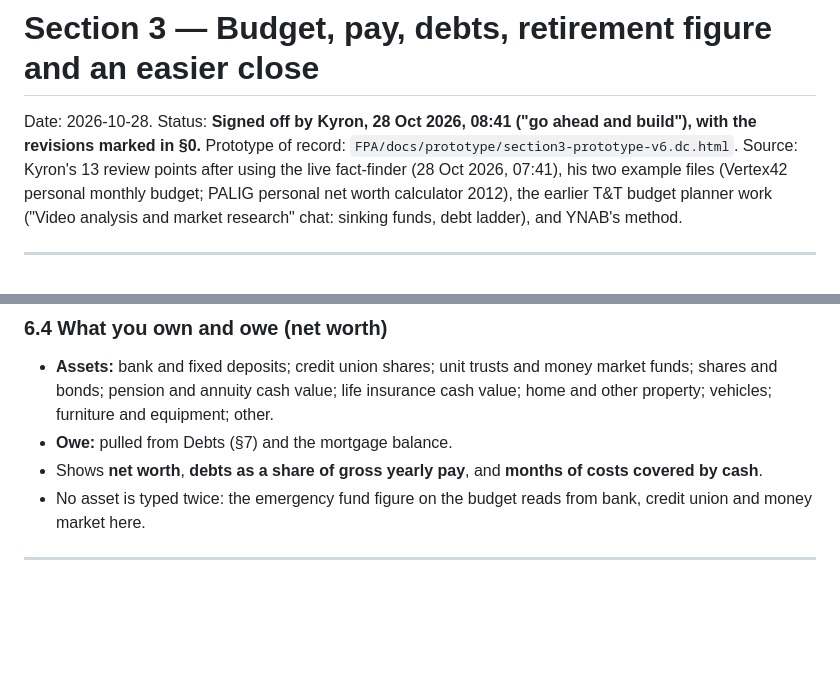
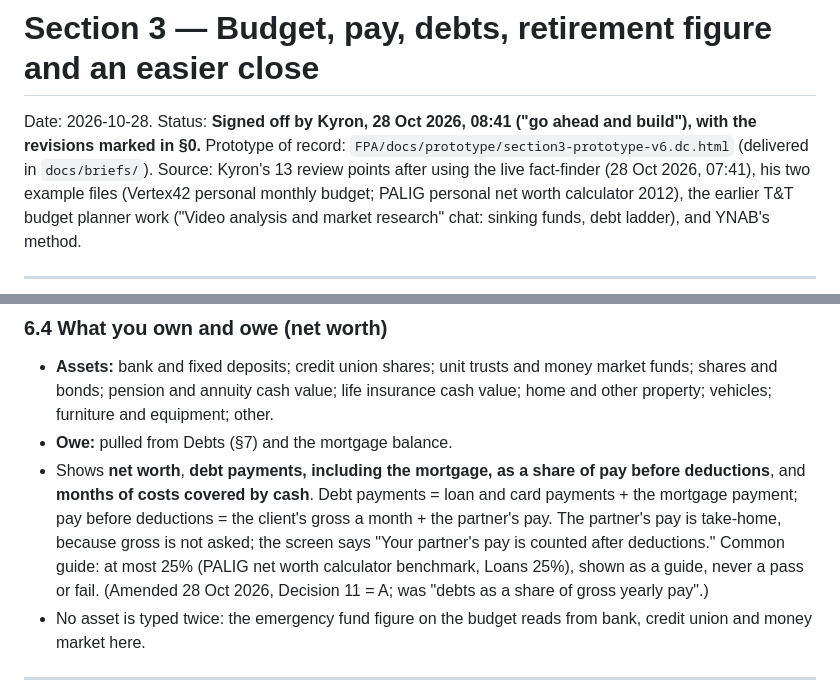
Before and after one commit to Kelsean868/Financial-Planning-App, a Markdown page: docs/briefs/2026-10-28-section-3-budget-ux-design.md, 2 parts joined by grey strips. GitHub-like rendering; blank space fills up the shorter version.

```diff
--- a/docs/briefs/2026-10-28-section-3-budget-ux-design.md
+++ b/docs/briefs/2026-10-28-section-3-budget-ux-design.md
@@ -1,6 +1,6 @@
 # Section 3 — Budget, pay, debts, retirement figure and an easier close
 
-Date: 2026-10-28. Status: **Signed off by Kyron, 28 Oct 2026, 08:41 ("go ahead and build"), with the revisions marked in §0.** Prototype of record: `FPA/docs/prototype/section3-prototype-v6.dc.html`.
+Date: 2026-10-28. Status: **Signed off by Kyron, 28 Oct 2026, 08:41 ("go ahead and build"), with the revisions marked in §0.** Prototype of record: `FPA/docs/prototype/section3-prototype-v6.dc.html` (delivered in `docs/briefs/`).
 Source: Kyron's 13 review points after using the live fact-finder (28 Oct 2026, 07:41), his two example files
 (Vertex42 personal monthly budget; PALIG personal net worth calculator 2012), the earlier T&T budget planner work
 ("Video analysis and market research" chat: sinking funds, debt ladder), and YNAB's method.
@@ -162,7 +162,7 @@ Each row is a parameter with `source` and `asOf`. The screen calls them "common
 
 - **Assets:** bank and fixed deposits; credit union shares; unit trusts and money market funds; shares and bonds; pension and annuity cash value; life insurance cash value; home and other property; vehicles; furniture and equipment; other.
 - **Owe:** pulled from Debts (§7) and the mortgage balance.
-- Shows **net worth**, **debts as a share of gross yearly pay**, and **months of costs covered by cash**.
+- Shows **net worth**, **debt payments, including the mortgage, as a share of pay before deductions**, and **months of costs covered by cash**. Debt payments = loan and card payments + the mortgage payment; pay before deductions = the client's gross a month + the partner's pay. The partner's pay is take-home, because gross is not asked; the screen says "Your partner's pay is counted after deductions." Common guide: at most 25% (PALIG net worth calculator benchmark, Loans 25%), shown as a guide, never a pass or fail. (Amended 28 Oct 2026, Decision 11 = A; was "debts as a share of gross yearly pay".)
 - No asset is typed twice: the emergency fund figure on the budget reads from bank, credit union and money market here.
 
 ---
```
Also changed, not shown: docs/audit/ONE-SHOT-PROGRESS.md (+2 -0 lines), docs/briefs/2026-10-28-section-3-fix-brief.md (added, +88 -0 lines).
